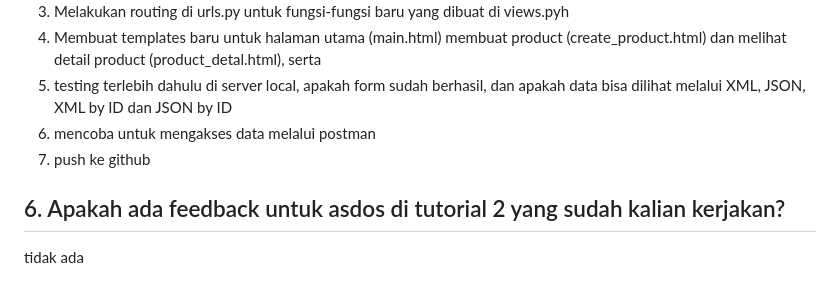
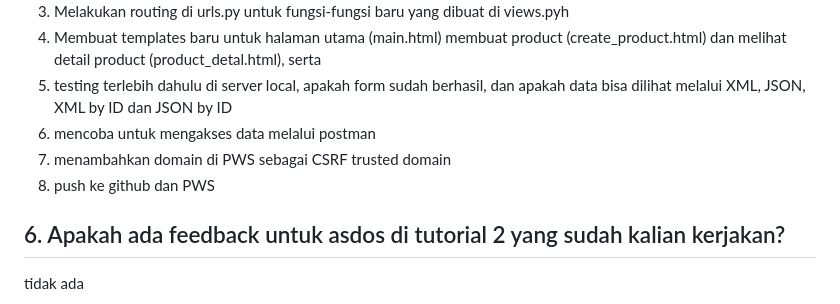
Before and after one commit to Rifqi-Ilham/Camp-Nou-SportsWear, a Markdown page: README.md, the part around the change. Rendered like a GitHub page.

```diff
--- a/README.md
+++ b/README.md
@@ -25,7 +25,8 @@ Secara garis besar, berikut langkah-langkah yang saya lakukan dalam mengerjakan
 4. Membuat templates baru untuk halaman utama (main.html) membuat product (create_product.html) dan melihat detail product (product_detal.html), serta
 5. testing terlebih dahulu di server local, apakah form sudah berhasil, dan apakah data bisa dilihat melalui XML, JSON, XML by ID dan JSON by ID
 6. mencoba untuk mengakses data melalui postman
-7. push ke github
+7. menambahkan domain di PWS sebagai CSRF trusted domain
+8. push ke github dan PWS
 
 ## 6. Apakah ada feedback untuk asdos di tutorial 2 yang sudah kalian kerjakan?
 tidak ada
```
